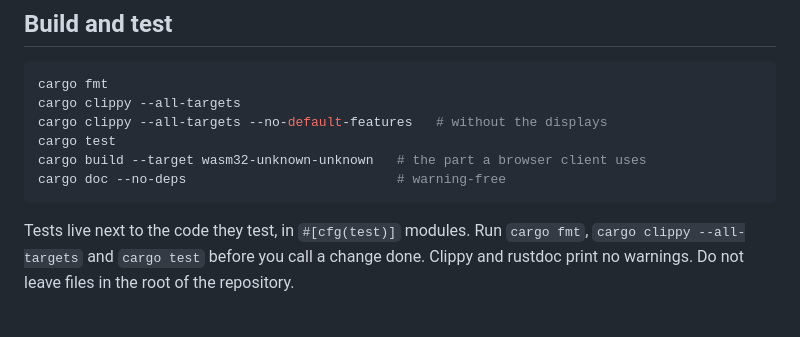
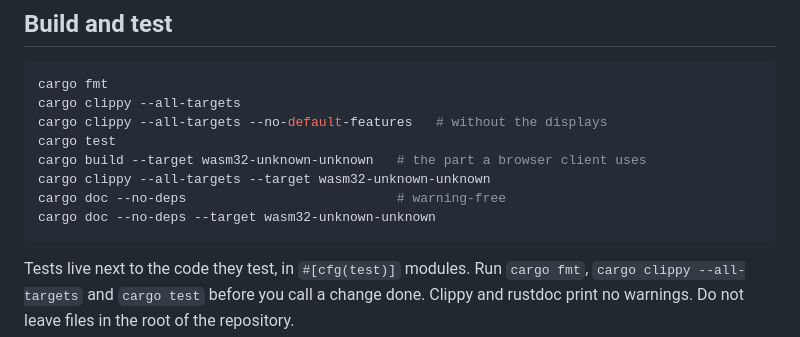
Before and after one commit to malbarbo/sinteract, a Markdown page: AGENTS.md, the part around the change. Drawn GitHub-style; blank space fills up the shorter version.

Commit message:
docs: check clippy and rustdoc for wasm32 in the build list

````diff
--- a/AGENTS.md
+++ b/AGENTS.md
@@ -31,7 +31,9 @@ cargo clippy --all-targets
 cargo clippy --all-targets --no-default-features   # without the displays
 cargo test
 cargo build --target wasm32-unknown-unknown   # the part a browser client uses
+cargo clippy --all-targets --target wasm32-unknown-unknown
 cargo doc --no-deps                           # warning-free
+cargo doc --no-deps --target wasm32-unknown-unknown
 ```
 
 Tests live next to the code they test, in `#[cfg(test)]` modules. Run
````
